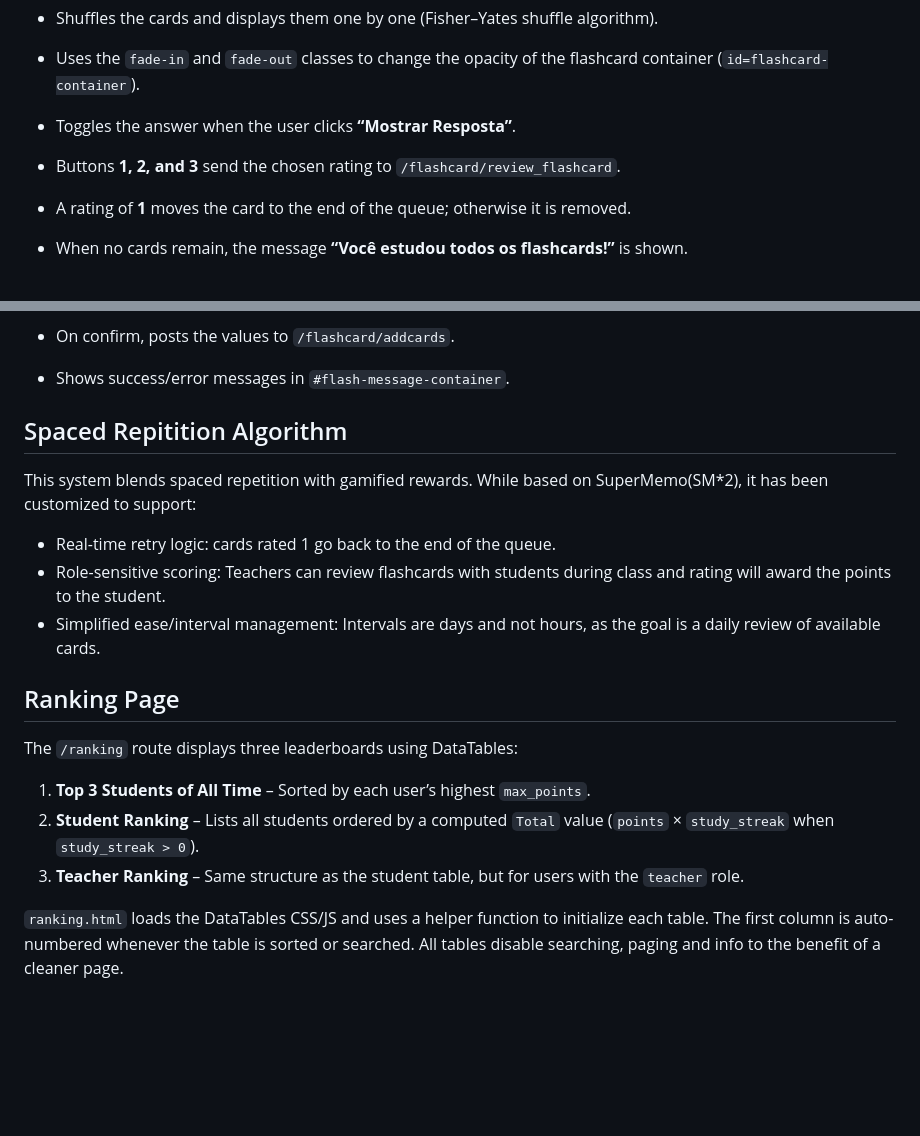
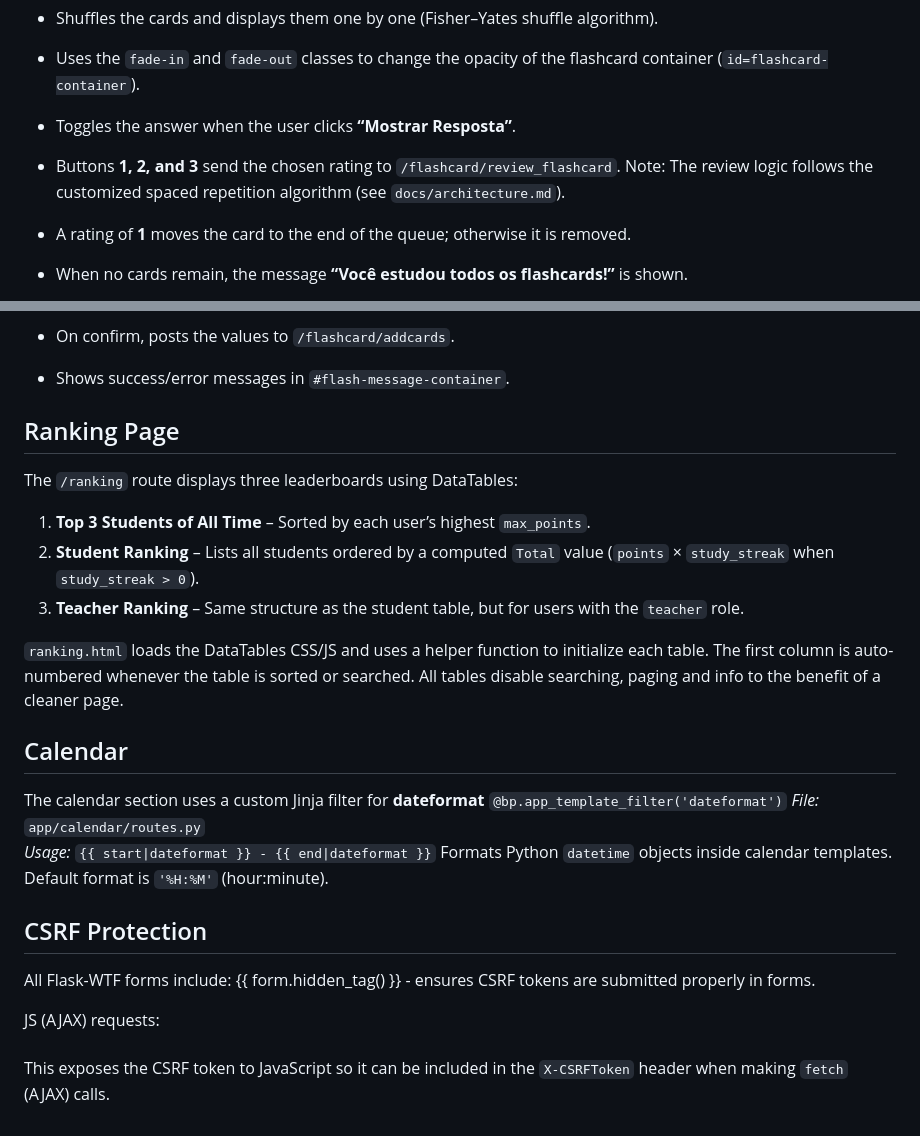
Before and after one commit to vmathm/Imago-English-v2, a Markdown page: docs/frontend.md, 2 parts joined by grey strips. Drawn GitHub-style; blank space fills up the shorter version.

```diff
--- a/docs/frontend.md
+++ b/docs/frontend.md
@@ -154,6 +154,7 @@ card list available to JavaScript at `app/static/js/study.js`.
 * Toggles the answer when the user clicks **“Mostrar Resposta”**.
 
 * Buttons **1, 2, and 3** send the chosen rating to `/flashcard/review_flashcard`.
+Note: The review logic follows the customized spaced repetition algorithm (see `docs/architecture.md`).
 
 * A rating of **1** moves the card to the end of the queue; otherwise it is removed.
 
@@ -212,12 +213,7 @@ Used to auto-resize textarea inputs in flashcard forms based on their content.
 * Shows success/error messages in `#flash-message-container`.
 
 
-## Spaced Repitition Algorithm
-This system blends spaced repetition with gamified rewards. While based on SuperMemo(SM*2), it has been customized to support:
 
-* Real-time retry logic: cards rated 1 go back to the end of the queue.
-* Role-sensitive scoring: Teachers can review flashcards with students during class and rating will award the points to the student.
-* Simplified ease/interval management: Intervals are days and not hours, as the goal is a daily review of available cards.
 
 ## Ranking Page
 
@@ -230,3 +226,20 @@ The `/ranking` route displays three leaderboards using DataTables:
 `ranking.html` loads the DataTables CSS/JS and uses a helper
 function to initialize each table. The first column is auto-numbered whenever the
 table is sorted or searched. All tables disable searching, paging and info to the benefit of a cleaner page.
+
+
+## Calendar
+
+  The calendar section uses a custom Jinja filter for **dateformat** `@bp.app_template_filter('dateformat')`
+  *File:* `app/calendar/routes.py`
+  *Usage:* `{{ start|dateformat }} - {{ end|dateformat }}`
+  Formats Python `datetime` objects inside calendar templates.
+  Default format is `'%H:%M'` (hour:minute).
+
+## CSRF Protection
+All Flask-WTF forms include:
+ {{ form.hidden_tag() }} - ensures CSRF tokens are submitted properly in forms.
+
+JS (AJAX) requests:
+<meta name="csrf-token" content="{{ csrf_token() }}">
+This exposes the CSRF token to JavaScript so it can be included in the `X-CSRFToken` header when making `fetch` (AJAX) calls.
```
Also changed, not shown: README.md (+28 -21 lines), docs/architecture.md (+35 -1 lines).
